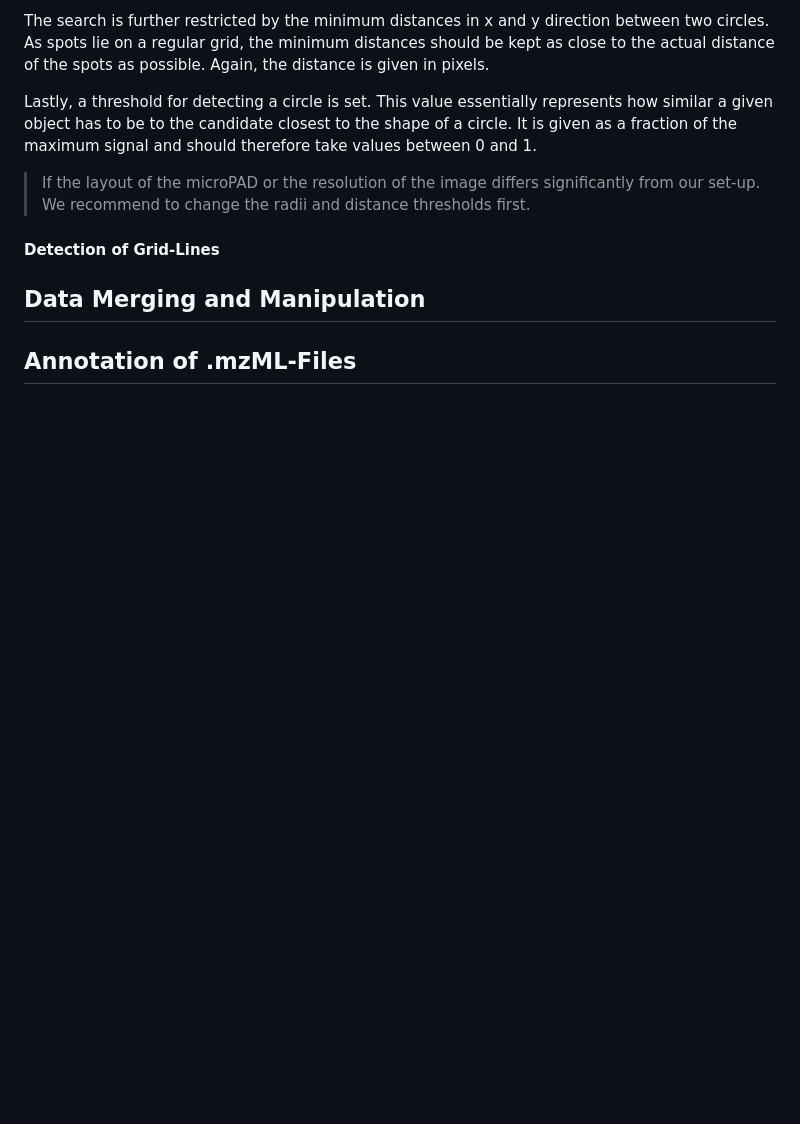
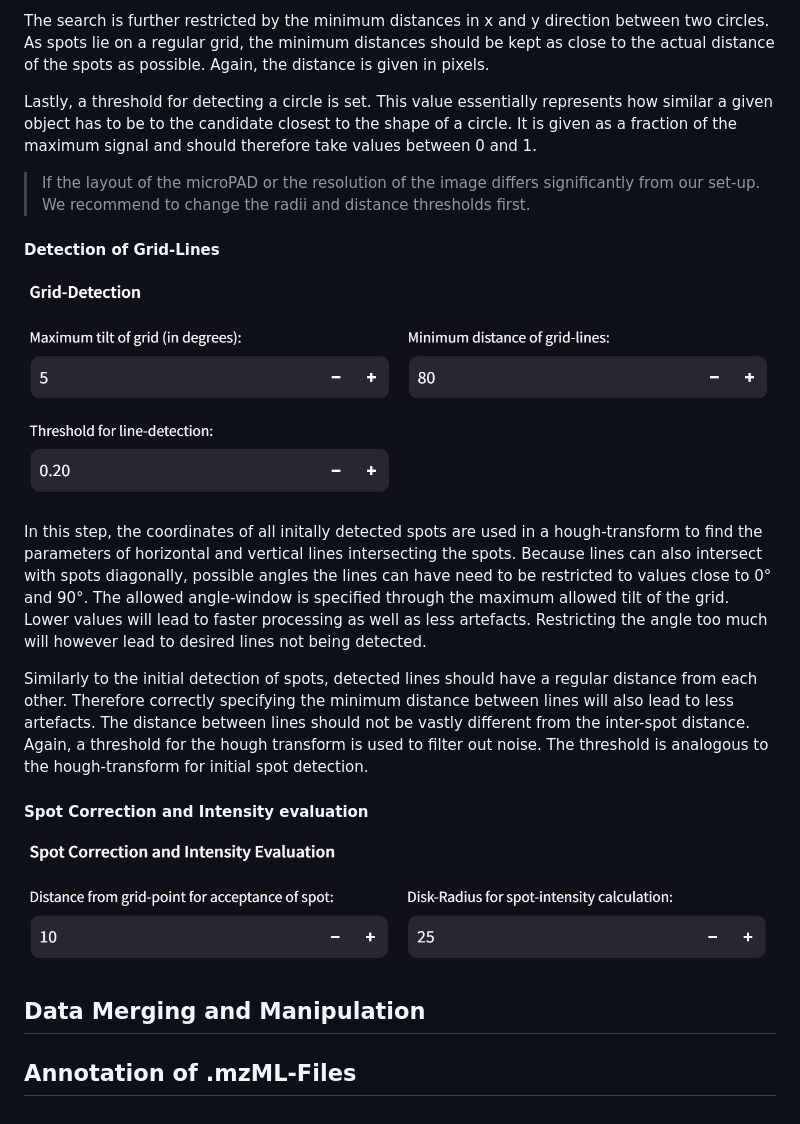
Before and after one commit to Functional-Metabolomics-Lab/MicrospotReader_test, a Markdown page: userguide_app.md, the part around the change. GitHub-like rendering; pictures changed too: assets/userguide/adv_settings_grid-detection.png (added), assets/userguide/adv_settings_misc.png (added); blank space fills up the shorter version.

Commit message:
section on griddetection in userguide

```diff
--- a/userguide_app.md
+++ b/userguide_app.md
@@ -163,6 +163,18 @@ Lastly, a threshold for detecting a circle is set. This value essentially repres
 
 #### Detection of Grid-Lines
 
+![Advanced Settings: Grid-Detection](assets/userguide/adv_settings_grid-detection.png)
+
+In this step, the coordinates of all initally detected spots are used in a hough-transform to find the parameters of horizontal and vertical lines intersecting the spots. Because lines can also intersect with spots diagonally, possible angles the lines can have need to be restricted to values close to 0° and 90°. The allowed angle-window is specified through the maximum allowed tilt of the grid. Lower values will lead to faster processing as well as less artefacts. Restricting the angle too much will however lead to desired lines not being detected.
+
+Similarly to the initial detection of spots, detected lines should have a regular distance from each other. Therefore correctly specifying the minimum distance between lines will also lead to less artefacts. The distance between lines should not be vastly different from the inter-spot distance. Again, a threshold for the hough transform is used to filter out noise. The threshold is analogous to the hough-transform for initial spot detection.
+
+#### Spot Correction and Intensity evaluation
+
+![Advanced Settings: Miscellaneous](assets/userguide/adv_settings_misc.png)
+
+
+
 ## Data Merging and Manipulation
 
 ## Annotation of .mzML-Files
```
